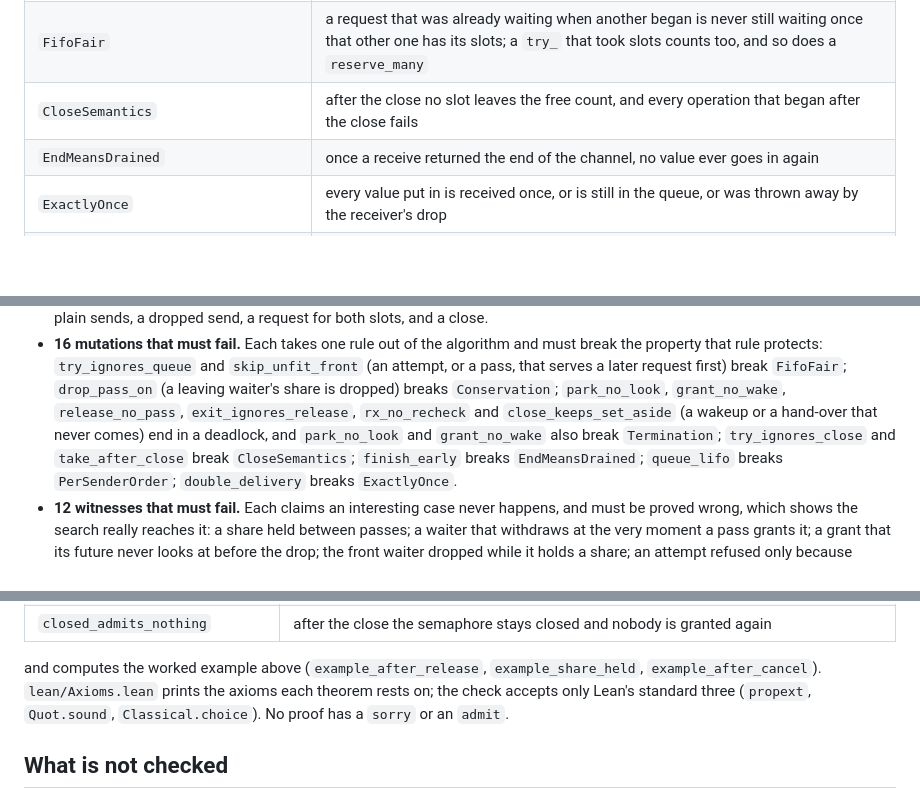
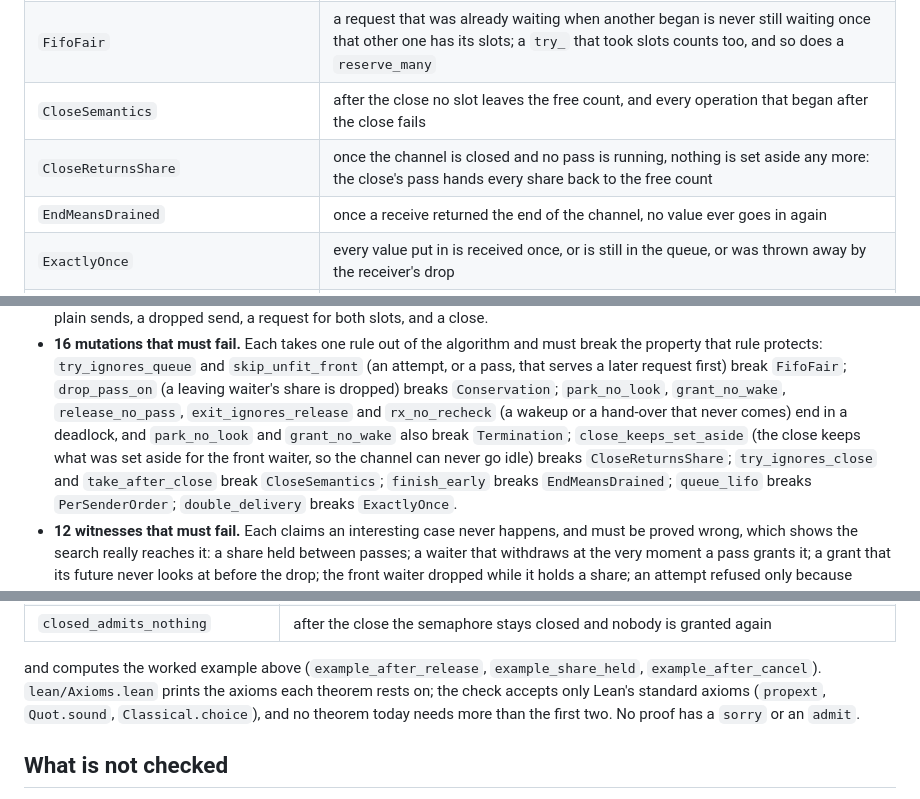
Before and after one commit to vertexclique/nuclei, a Markdown page: proofs/README.md, 3 parts joined by grey strips. Drawn GitHub-style; blank space fills up the shorter version.

Commit message:
docs(proofs): match the README to the checked properties

```diff
--- a/proofs/README.md
+++ b/proofs/README.md
@@ -120,6 +120,7 @@ The properties:
 | `Conservation` | every slot is free, set aside, held by a grant, held as a permit, on its way back, or carrying a value in the queue: the counts add up to the channel's size, and the queue never holds more values than there are slots |
 | `FifoFair` | a request that was already waiting when another began is never still waiting once that other one has its slots; a `try_` that took slots counts too, and so does a `reserve_many` |
 | `CloseSemantics` | after the close no slot leaves the free count, and every operation that began after the close fails |
+| `CloseReturnsShare` | once the channel is closed and no pass is running, nothing is set aside any more: the close's pass hands every share back to the free count |
 | `EndMeansDrained` | once a receive returned the end of the channel, no value ever goes in again |
 | `ExactlyOnce` | every value put in is received once, or is still in the queue, or was thrown away by the receiver's drop |
 | `PerSenderOrder` | each sender's values come out in the order it put them in |
@@ -140,9 +141,11 @@ The 42 configurations, listed with their expected result in `tla/mpsc/EXPECTED.t
   property that rule protects: `try_ignores_queue` and `skip_unfit_front` (an attempt, or a
   pass, that serves a later request first) break `FifoFair`; `drop_pass_on` (a leaving
   waiter's share is dropped) breaks `Conservation`; `park_no_look`, `grant_no_wake`,
-  `release_no_pass`, `exit_ignores_release`, `rx_no_recheck` and `close_keeps_set_aside` (a
-  wakeup or a hand-over that never comes) end in a deadlock, and `park_no_look` and
-  `grant_no_wake` also break `Termination`; `try_ignores_close` and `take_after_close` break
+  `release_no_pass`, `exit_ignores_release` and `rx_no_recheck` (a wakeup or a hand-over that
+  never comes) end in a deadlock, and `park_no_look` and `grant_no_wake` also break
+  `Termination`; `close_keeps_set_aside` (the close keeps what was set aside for the front
+  waiter, so the channel can never go idle) breaks `CloseReturnsShare`;
+  `try_ignores_close` and `take_after_close` break
   `CloseSemantics`; `finish_early` breaks `EndMeansDrained`; `queue_lifo` breaks
   `PerSenderOrder`; `double_delivery` breaks `ExactlyOnce`.
 - **12 witnesses that must fail.** Each claims an interesting case never happens, and must be
@@ -174,8 +177,8 @@ semaphore of any size, `lean/Nuclei/FairSemaphore/Theorems.lean` proves:
 
 and computes the worked example above (`example_after_release`, `example_share_held`,
 `example_after_cancel`). `lean/Axioms.lean` prints the axioms each theorem rests on; the check
-accepts only Lean's standard three (`propext`, `Quot.sound`, `Classical.choice`). No proof has a
-`sorry` or an `admit`.
+accepts only Lean's standard axioms (`propext`, `Quot.sound`, `Classical.choice`), and no
+theorem today needs more than the first two. No proof has a `sorry` or an `admit`.
 
 ## What is not checked
 
```
